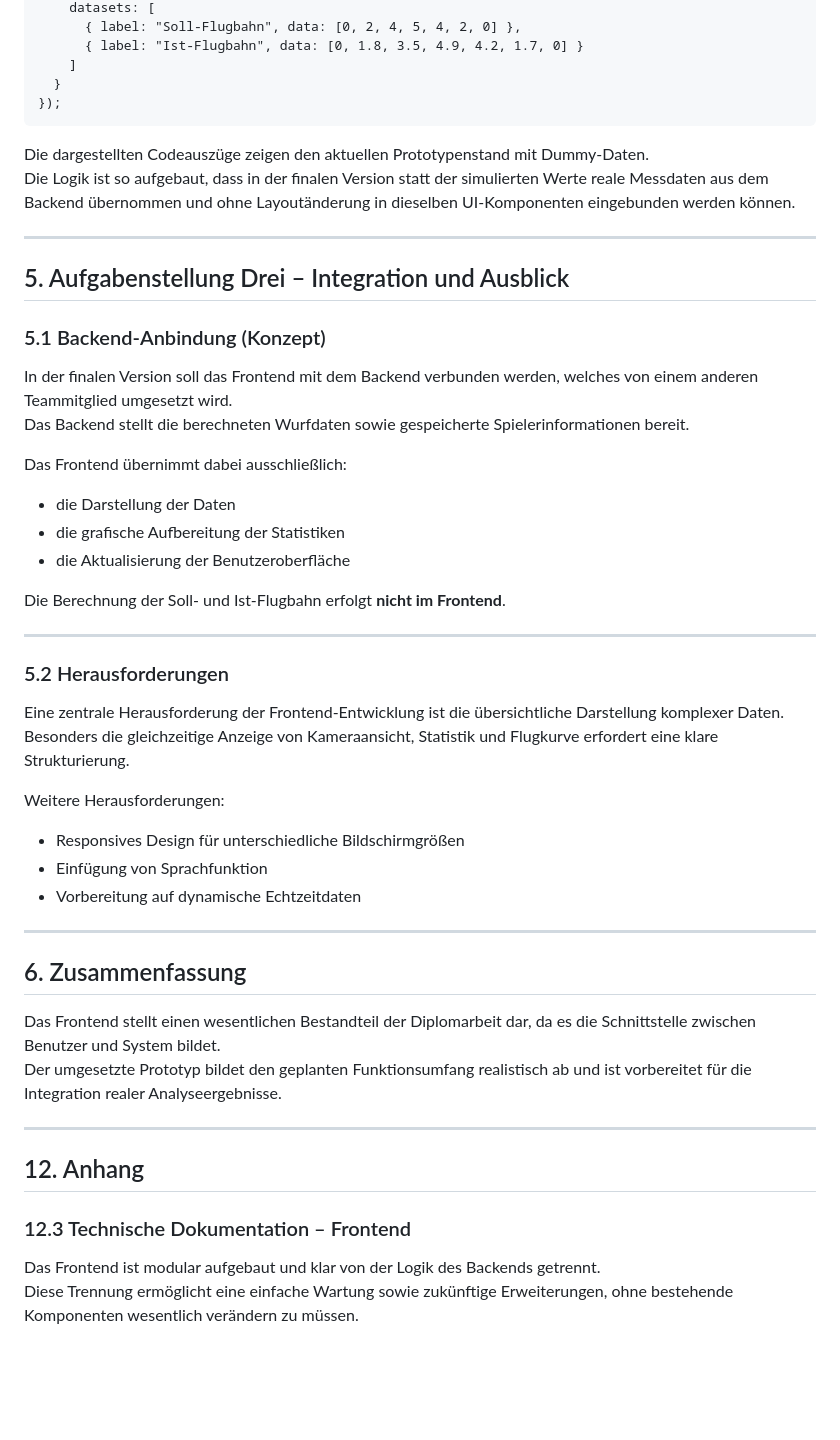
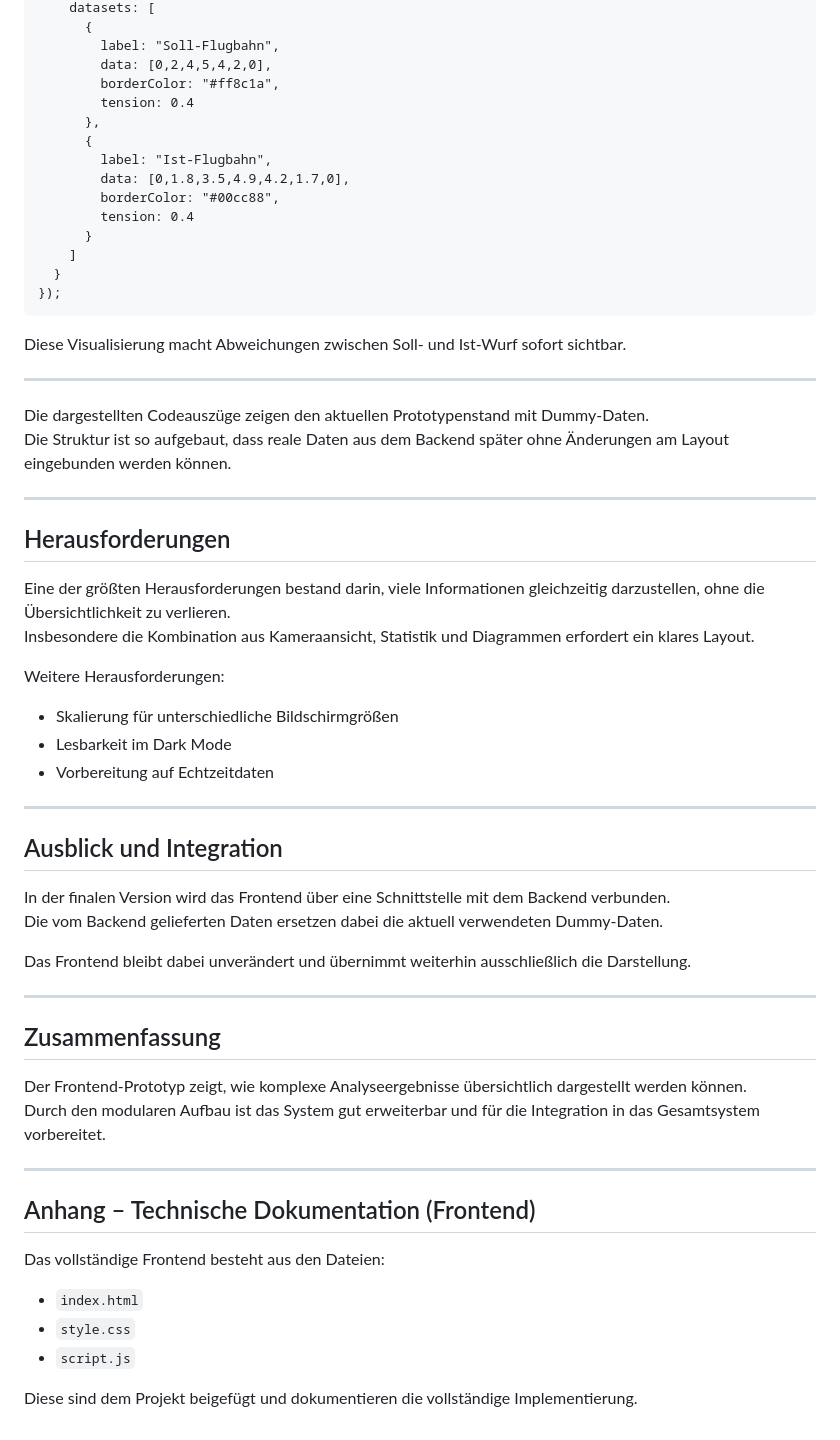
Before and after one commit to DerGuteMann37/DA_2526_Baskettball-Effizienssteigerung-durch-Videoanalyse, a Markdown page: Diplomarbeit/32-ausarbeitung-Dalipovic.md, the part around one of its changes. Drawn GitHub-style; blank space fills up the shorter version.

```diff
--- a/Diplomarbeit/32-ausarbeitung-Dalipovic.md
+++ b/Diplomarbeit/32-ausarbeitung-Dalipovic.md
@@ -182,54 +190,63 @@ const chart = new Chart(ctx, {
     datasets: [
-      { label: "Soll-Flugbahn", data: [0, 2, 4, 5, 4, 2, 0] },
-      { label: "Ist-Flugbahn", data: [0, 1.8, 3.5, 4.9, 4.2, 1.7, 0] }
+      {
+        label: "Soll-Flugbahn",
+        data: [0,2,4,5,4,2,0],
+        borderColor: "#ff8c1a",
+        tension: 0.4
+      },
+      {
+        label: "Ist-Flugbahn",
+        data: [0,1.8,3.5,4.9,4.2,1.7,0],
+        borderColor: "#00cc88",
+        tension: 0.4
+      }
     ]
   }
 });
 ~~~~~~~~~~~~~~~~~~~~~~~~~~~~~~~~~~~~~~~~~~~~~~~
 
-Die dargestellten Codeauszüge zeigen den aktuellen Prototypenstand mit Dummy-Daten.
-Die Logik ist so aufgebaut, dass in der finalen Version statt der simulierten Werte reale Messdaten aus dem Backend übernommen und ohne Layoutänderung in dieselben UI-Komponenten eingebunden werden können.
+Diese Visualisierung macht Abweichungen zwischen Soll- und Ist-Wurf sofort sichtbar.
 
 ---
 
-## 5. Aufgabenstellung Drei – Integration und Ausblick
-
-### 5.1 Backend-Anbindung (Konzept)
-
-In der finalen Version soll das Frontend mit dem Backend verbunden werden, welches von einem anderen Teammitglied umgesetzt wird.
-Das Backend stellt die berechneten Wurfdaten sowie gespeicherte Spielerinformationen bereit.
-
-Das Frontend übernimmt dabei ausschließlich:
-- die Darstellung der Daten
-- die grafische Aufbereitung der Statistiken
-- die Aktualisierung der Benutzeroberfläche
-
-Die Berechnung der Soll- und Ist-Flugbahn erfolgt **nicht im Frontend**.
+Die dargestellten Codeauszüge zeigen den aktuellen Prototypenstand mit Dummy-Daten.
+Die Struktur ist so aufgebaut, dass reale Daten aus dem Backend später ohne Änderungen am Layout eingebunden werden können.
 
 ---
 
-### 5.2 Herausforderungen
+## Herausforderungen
 
-Eine zentrale Herausforderung der Frontend-Entwicklung ist die übersichtliche Darstellung komplexer Daten.
-Besonders die gleichzeitige Anzeige von Kameraansicht, Statistik und Flugkurve erfordert eine klare Strukturierung.
+Eine der größten Herausforderungen bestand darin, viele Informationen gleichzeitig darzustellen, ohne die Übersichtlichkeit zu verlieren.
+Insbesondere die Kombination aus Kameraansicht, Statistik und Diagrammen erfordert ein klares Layout.
 
 Weitere Herausforderungen:
-- Responsives Design für unterschiedliche Bildschirmgrößen
-- Einfügung von Sprachfunktion
-- Vorbereitung auf dynamische Echtzeitdaten
+- Skalierung für unterschiedliche Bildschirmgrößen
+- Lesbarkeit im Dark Mode
+- Vorbereitung auf Echtzeitdaten
 
 ---
 
-## 6. Zusammenfassung
+## Ausblick und Integration
 
-Das Frontend stellt einen wesentlichen Bestandteil der Diplomarbeit dar, da es die Schnittstelle zwischen Benutzer und System bildet.
-Der umgesetzte Prototyp bildet den geplanten Funktionsumfang realistisch ab und ist vorbereitet für die Integration realer Analyseergebnisse.
+In der finalen Version wird das Frontend über eine Schnittstelle mit dem Backend verbunden.
+Die vom Backend gelieferten Daten ersetzen dabei die aktuell verwendeten Dummy-Daten.
+
+Das Frontend bleibt dabei unverändert und übernimmt weiterhin ausschließlich die Darstellung.
 
 ---
 
-## 12. Anhang
+## Zusammenfassung
 
-### 12.3 Technische Dokumentation – Frontend
+Der Frontend-Prototyp zeigt, wie komplexe Analyseergebnisse übersichtlich dargestellt werden können.
+Durch den modularen Aufbau ist das System gut erweiterbar und für die Integration in das Gesamtsystem vorbereitet.
 
-Das Frontend ist modular aufgebaut und klar von der Logik des Backends getrennt.
-Diese Trennung ermöglicht eine einfache Wartung sowie zukünftige Erweiterungen, ohne bestehende Komponenten wesentlich verändern zu müssen.
+---
+
+## Anhang – Technische Dokumentation (Frontend)
+
+Das vollständige Frontend besteht aus den Dateien:
+- `index.html`
+- `style.css`
+- `script.js`
+
+Diese sind dem Projekt beigefügt und dokumentieren die vollständige Implementierung.
```
Also changed, not shown: other parts of Diplomarbeit/32-ausarbeitung-Dalipovic.md (+133 -125 lines).
